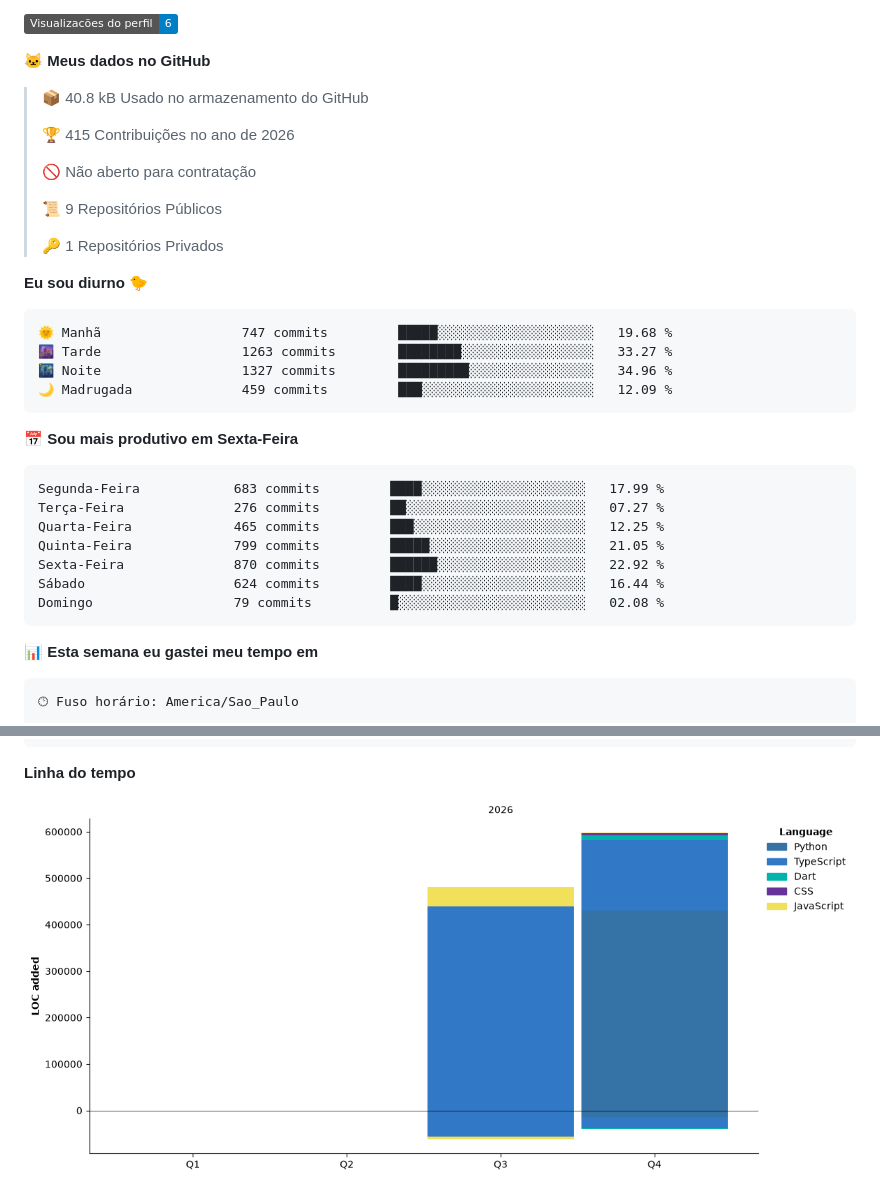
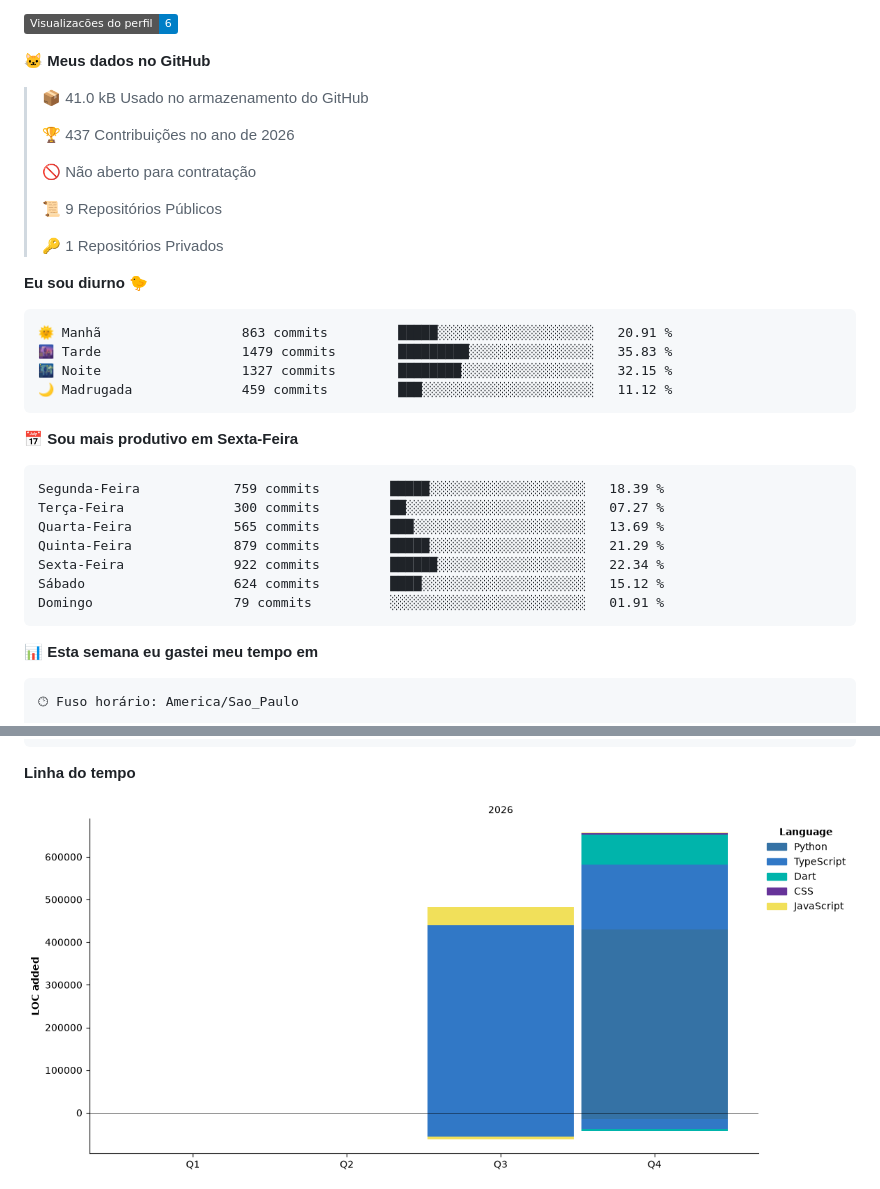
Before and after one commit to conjuntivite/conjuntivite, a Markdown page: README.md, 2 parts joined by grey strips. Drawn GitHub-style; pictures changed too: assets/bar_graph.png; badges without logos.

Commit message:
Updated with Dev Metrics

````diff
--- a/README.md
+++ b/README.md
@@ -241,9 +241,9 @@ de volta. Sem servidor de aplicação: HTML e JavaScript estáticos.
 
 **🐱 Meus dados no GitHub**
 
-> 📦 40.8 kB Usado no armazenamento do GitHub
+> 📦 41.0 kB Usado no armazenamento do GitHub
  >
-> 🏆 415 Contribuições no ano de 2026
+> 🏆 437 Contribuições no ano de 2026
  >
 > 🚫 Não aberto para contratação
  >
@@ -254,21 +254,21 @@ de volta. Sem servidor de aplicação: HTML e JavaScript estáticos.
 **Eu sou diurno 🐤**
 
 ```text
-🌞 Manhã                  747 commits         █████░░░░░░░░░░░░░░░░░░░░   19.68 %
-🌆 Tarde                  1263 commits        ████████░░░░░░░░░░░░░░░░░   33.27 %
-🌃 Noite                  1327 commits        █████████░░░░░░░░░░░░░░░░   34.96 %
-🌙 Madrugada              459 commits         ███░░░░░░░░░░░░░░░░░░░░░░   12.09 %
+🌞 Manhã                  863 commits         █████░░░░░░░░░░░░░░░░░░░░   20.91 %
+🌆 Tarde                  1479 commits        █████████░░░░░░░░░░░░░░░░   35.83 %
+🌃 Noite                  1327 commits        ████████░░░░░░░░░░░░░░░░░   32.15 %
+🌙 Madrugada              459 commits         ███░░░░░░░░░░░░░░░░░░░░░░   11.12 %
 ```
 📅 **Sou mais produtivo em Sexta-Feira**
 
 ```text
-Segunda-Feira            683 commits         ████░░░░░░░░░░░░░░░░░░░░░   17.99 %
-Terça-Feira              276 commits         ██░░░░░░░░░░░░░░░░░░░░░░░   07.27 %
-Quarta-Feira             465 commits         ███░░░░░░░░░░░░░░░░░░░░░░   12.25 %
-Quinta-Feira             799 commits         █████░░░░░░░░░░░░░░░░░░░░   21.05 %
-Sexta-Feira              870 commits         ██████░░░░░░░░░░░░░░░░░░░   22.92 %
-Sábado                   624 commits         ████░░░░░░░░░░░░░░░░░░░░░   16.44 %
-Domingo                  79 commits          █░░░░░░░░░░░░░░░░░░░░░░░░   02.08 %
+Segunda-Feira            759 commits         █████░░░░░░░░░░░░░░░░░░░░   18.39 %
+Terça-Feira              300 commits         ██░░░░░░░░░░░░░░░░░░░░░░░   07.27 %
+Quarta-Feira             565 commits         ███░░░░░░░░░░░░░░░░░░░░░░   13.69 %
+Quinta-Feira             879 commits         █████░░░░░░░░░░░░░░░░░░░░   21.29 %
+Sexta-Feira              922 commits         ██████░░░░░░░░░░░░░░░░░░░   22.34 %
+Sábado                   624 commits         ████░░░░░░░░░░░░░░░░░░░░░   15.12 %
+Domingo                  79 commits          ░░░░░░░░░░░░░░░░░░░░░░░░░   01.91 %
 ```
 
 
````
Also changed, not shown: other parts of README.md (+2 -2 lines).
